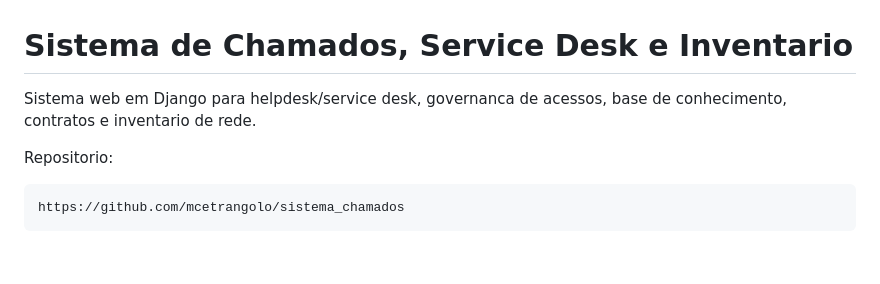
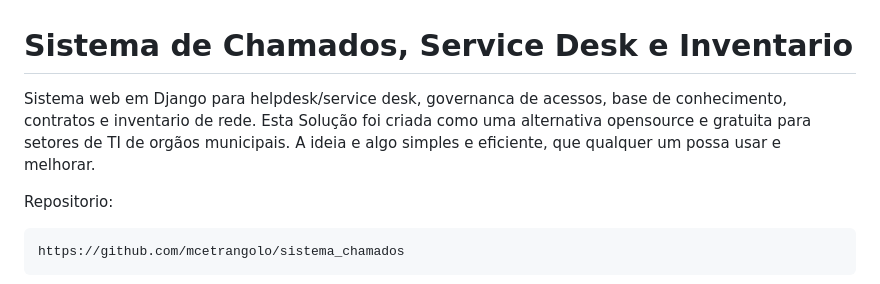
Before and after one commit to mcetrangolo/sistema_chamados, a Markdown page: README.md, the part around the change. Rendered like a GitHub page; blank space fills up the shorter version.

Commit message:
Atualiza apresentacao do projeto no README

```diff
--- a/README.md
+++ b/README.md
@@ -1,6 +1,6 @@
 # Sistema de Chamados, Service Desk e Inventario
 
-Sistema web em Django para helpdesk/service desk, governanca de acessos, base de conhecimento, contratos e inventario de rede.
+Sistema web em Django para helpdesk/service desk, governanca de acessos, base de conhecimento, contratos e inventario de rede. Esta Solução foi criada como uma alternativa opensource e gratuita para setores de TI de orgãos municipais. A ideia e algo simples e eficiente, que qualquer um possa usar e melhorar.
 
 Repositorio:
 
```
